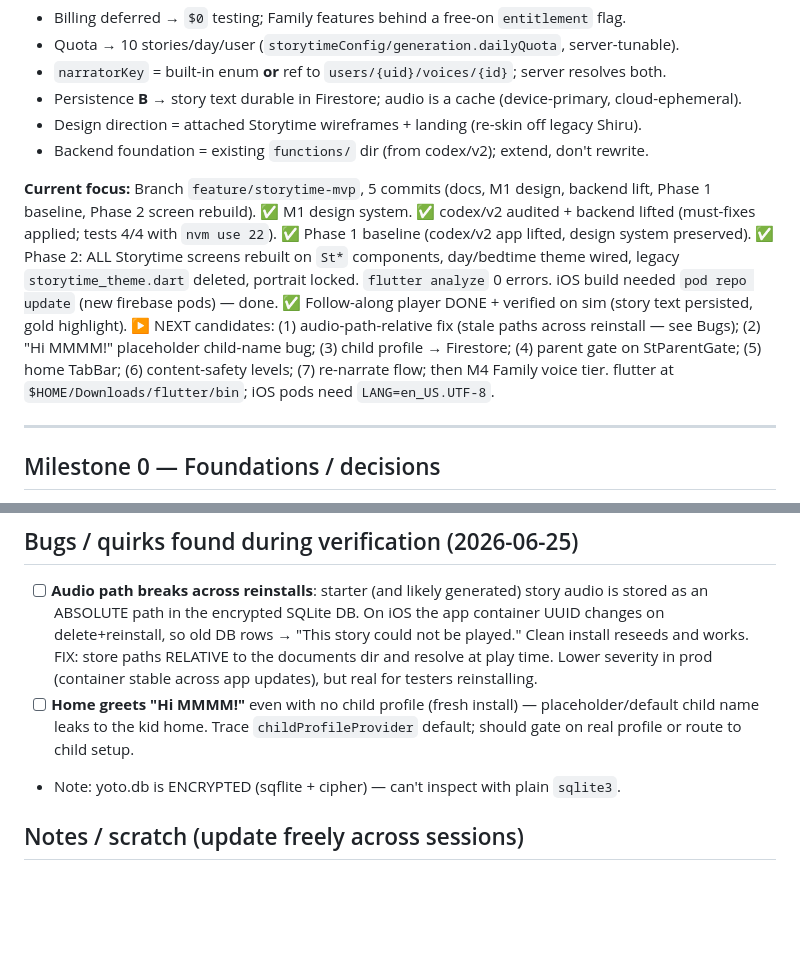
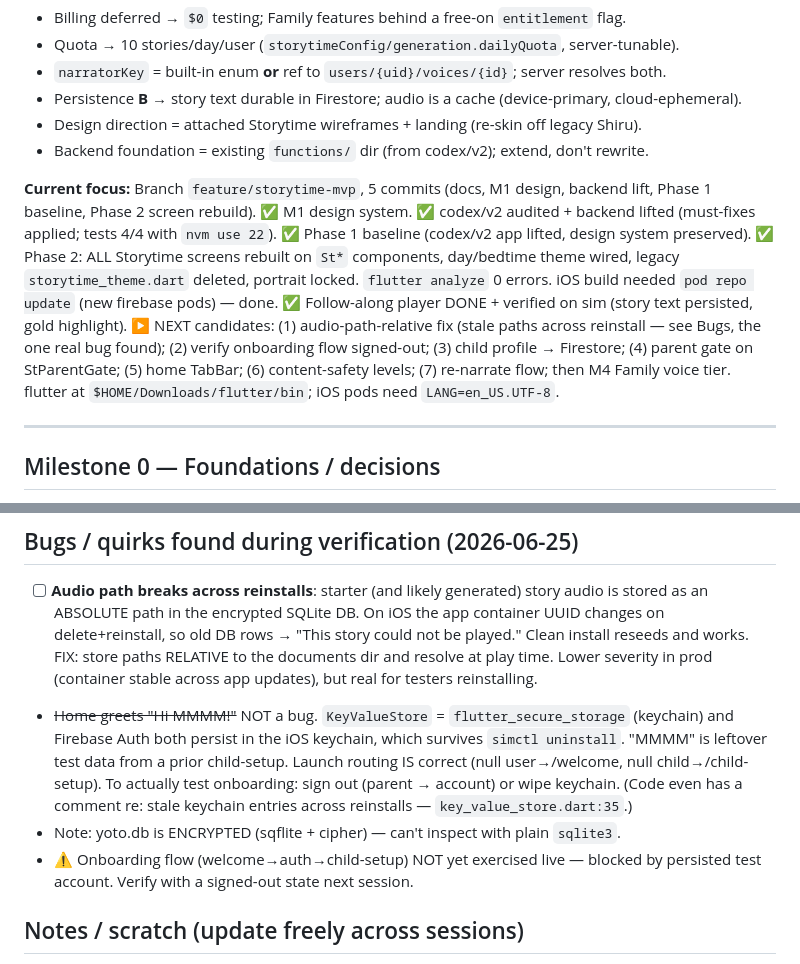
Before and after one commit to dorduch/shiru, a Markdown page: docs/storytime-mvp-tasks.md, 2 parts joined by grey strips. GitHub-like rendering; blank space fills up the shorter version.

Commit message:
docs: correct 'MMMM' finding (keychain-persisted test data, not a bug)
flutter_secure_storage + Firebase Auth persist in the iOS keychain across
uninstall, so the leftover child name showed on a 'fresh' install. Launch
routing is correct; onboarding just needs a signed-out state to verify.

Co-Authored-By: Claude Opus 4.8 <noreply@anthropic.com>

```diff
--- a/docs/storytime-mvp-tasks.md
+++ b/docs/storytime-mvp-tasks.md
@@ -10,7 +10,7 @@
 - Design direction = attached Storytime wireframes + landing (re-skin off legacy Shiru).
 - Backend foundation = existing `functions/` dir (from codex/v2); extend, don't rewrite.
 
-**Current focus:** Branch `feature/storytime-mvp`, 5 commits (docs, M1 design, backend lift, Phase 1 baseline, Phase 2 screen rebuild). ✅ M1 design system. ✅ codex/v2 audited + backend lifted (must-fixes applied; tests 4/4 with `nvm use 22`). ✅ Phase 1 baseline (codex/v2 app lifted, design system preserved). ✅ Phase 2: ALL Storytime screens rebuilt on `St*` components, day/bedtime theme wired, legacy `storytime_theme.dart` deleted, portrait locked. `flutter analyze` 0 errors. iOS build needed `pod repo update` (new firebase pods) — done. ✅ Follow-along player DONE + verified on sim (story text persisted, gold highlight). ▶ NEXT candidates: (1) audio-path-relative fix (stale paths across reinstall — see Bugs); (2) "Hi MMMM!" placeholder child-name bug; (3) child profile → Firestore; (4) parent gate on StParentGate; (5) home TabBar; (6) content-safety levels; (7) re-narrate flow; then M4 Family voice tier. flutter at `$HOME/Downloads/flutter/bin`; iOS pods need `LANG=en_US.UTF-8`.
+**Current focus:** Branch `feature/storytime-mvp`, 5 commits (docs, M1 design, backend lift, Phase 1 baseline, Phase 2 screen rebuild). ✅ M1 design system. ✅ codex/v2 audited + backend lifted (must-fixes applied; tests 4/4 with `nvm use 22`). ✅ Phase 1 baseline (codex/v2 app lifted, design system preserved). ✅ Phase 2: ALL Storytime screens rebuilt on `St*` components, day/bedtime theme wired, legacy `storytime_theme.dart` deleted, portrait locked. `flutter analyze` 0 errors. iOS build needed `pod repo update` (new firebase pods) — done. ✅ Follow-along player DONE + verified on sim (story text persisted, gold highlight). ▶ NEXT candidates: (1) audio-path-relative fix (stale paths across reinstall — see Bugs, the one real bug found); (2) verify onboarding flow signed-out; (3) child profile → Firestore; (4) parent gate on StParentGate; (5) home TabBar; (6) content-safety levels; (7) re-narrate flow; then M4 Family voice tier. flutter at `$HOME/Downloads/flutter/bin`; iOS pods need `LANG=en_US.UTF-8`.
 
 ---
 
@@ -148,8 +148,9 @@ codex/v2 = main + 1 commit. Audit verdict + recommended path: **keep `main` as b
 
 ## Bugs / quirks found during verification (2026-06-25)
 - [ ] **Audio path breaks across reinstalls**: starter (and likely generated) story audio is stored as an ABSOLUTE path in the encrypted SQLite DB. On iOS the app container UUID changes on delete+reinstall, so old DB rows → "This story could not be played." Clean install reseeds and works. FIX: store paths RELATIVE to the documents dir and resolve at play time. Lower severity in prod (container stable across app updates), but real for testers reinstalling.
-- [ ] **Home greets "Hi MMMM!"** even with no child profile (fresh install) — placeholder/default child name leaks to the kid home. Trace `childProfileProvider` default; should gate on real profile or route to child setup.
+- ~~Home greets "Hi MMMM!"~~ NOT a bug. `KeyValueStore` = `flutter_secure_storage` (keychain) and Firebase Auth both persist in the iOS keychain, which survives `simctl uninstall`. "MMMM" is leftover test data from a prior child-setup. Launch routing IS correct (null user→/welcome, null child→/child-setup). To actually test onboarding: sign out (parent → account) or wipe keychain. (Code even has a comment re: stale keychain entries across reinstalls — `key_value_store.dart:35`.)
 - Note: yoto.db is ENCRYPTED (sqflite + cipher) — can't inspect with plain `sqlite3`.
+- ⚠️ Onboarding flow (welcome→auth→child-setup) NOT yet exercised live — blocked by persisted test account. Verify with a signed-out state next session.
 
 ## Notes / scratch (update freely across sessions)
 - _Decision B requires `story` text on job doc — see Milestone 2 backend tasks + must-fix #1 above._
```
